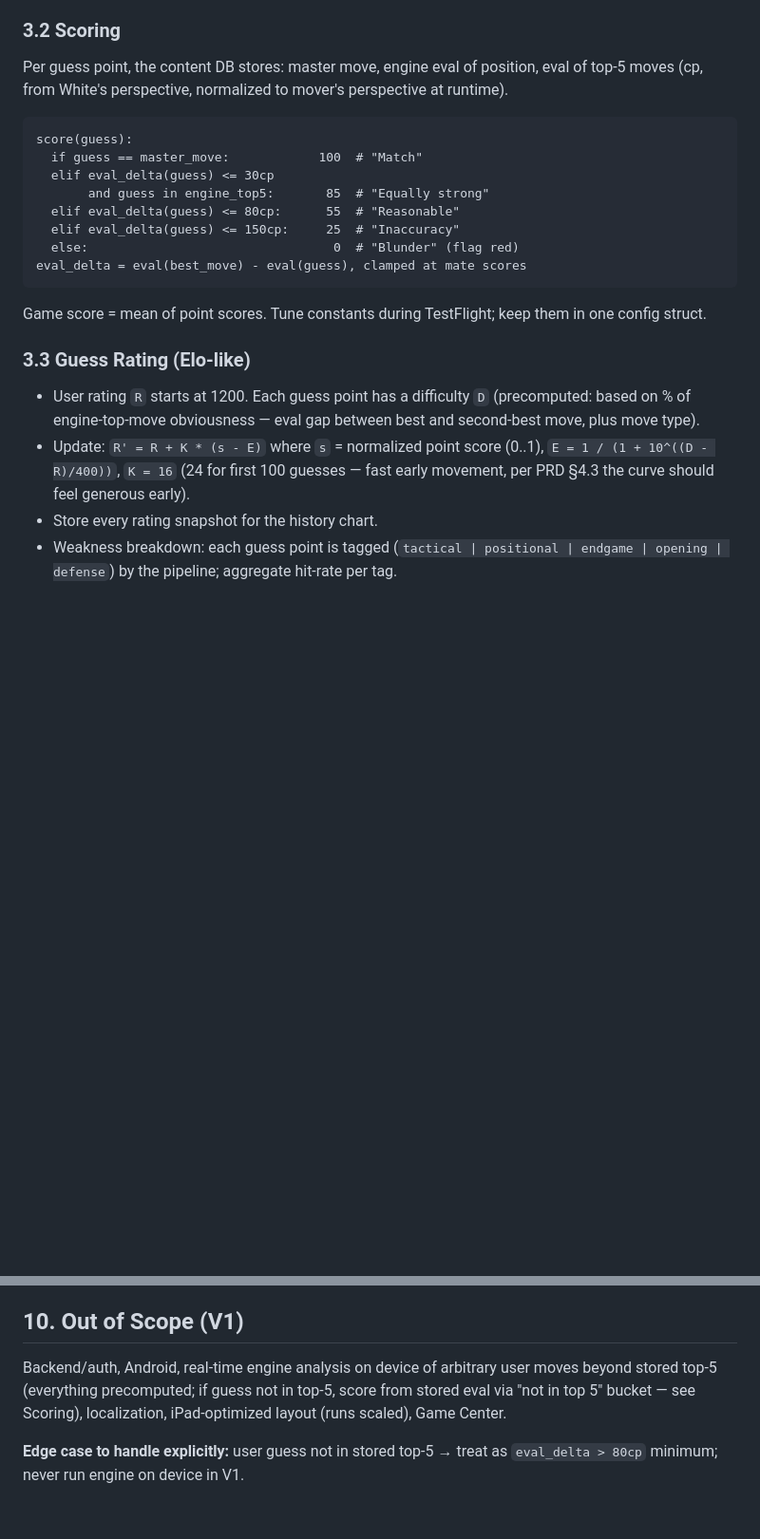
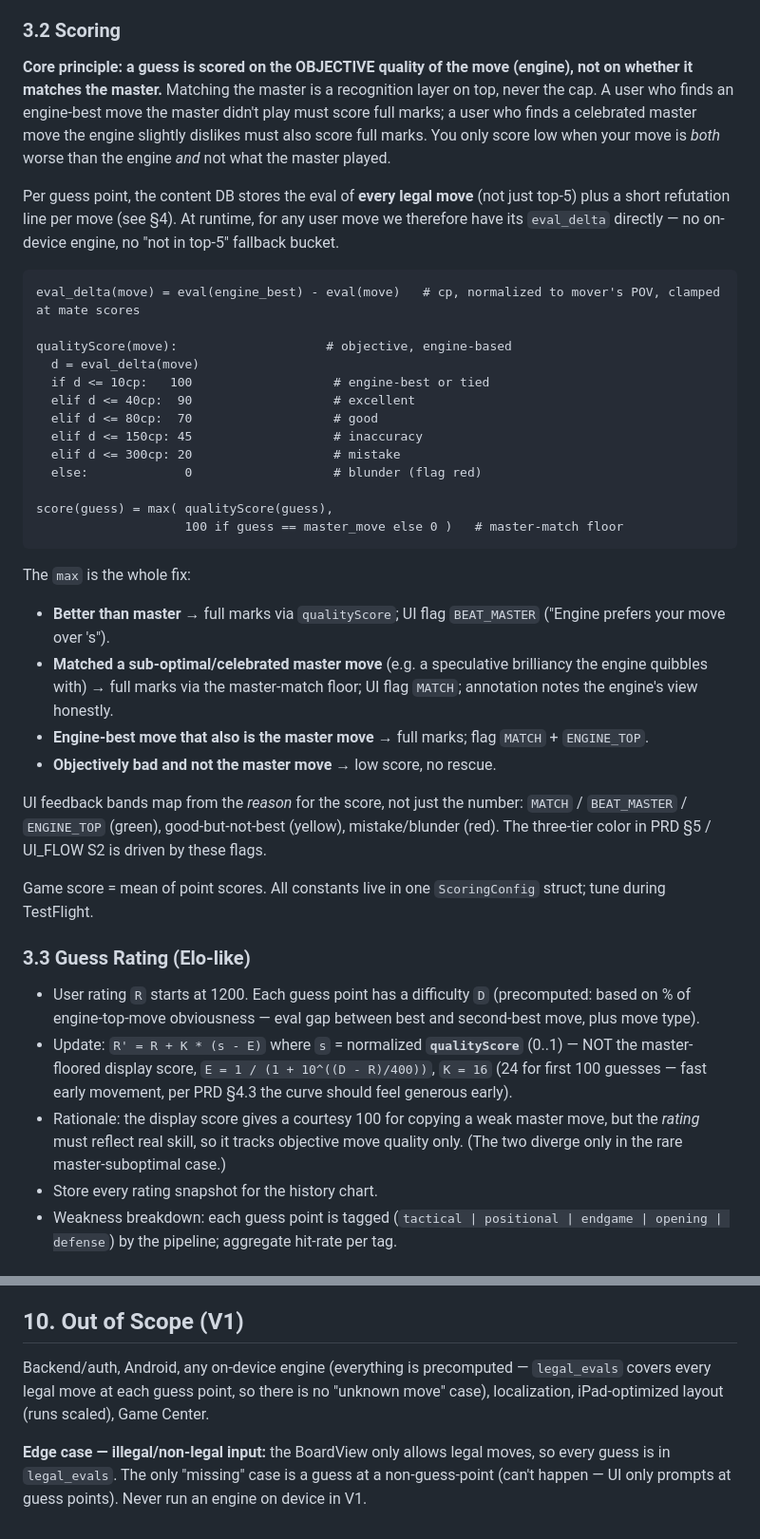
Before and after one commit to yeallen946-art/Brilliancy, a Markdown page: TECH_SPEC.md, 2 parts joined by grey strips. Shown at 95% size. Drawn GitHub-style; blank space fills up the shorter version.

````diff
--- a/TECH_SPEC.md
+++ b/TECH_SPEC.md
@@ -92,25 +92,41 @@ LOAD → SHOW_CONTEXT → [for each guess point:]
 
 ### 3.2 Scoring
 
-Per guess point, the content DB stores: master move, engine eval of position, eval of top-5 moves (cp, from White's perspective, normalized to mover's perspective at runtime).
+**Core principle: a guess is scored on the OBJECTIVE quality of the move (engine), not on whether it matches the master.** Matching the master is a recognition layer on top, never the cap. A user who finds an engine-best move the master didn't play must score full marks; a user who finds a celebrated master move the engine slightly dislikes must also score full marks. You only score low when your move is *both* worse than the engine *and* not what the master played.
+
+Per guess point, the content DB stores the eval of **every legal move** (not just top-5) plus a short refutation line per move (see §4). At runtime, for any user move we therefore have its `eval_delta` directly — no on-device engine, no "not in top-5" fallback bucket.
 
 ```
-score(guess):
-  if guess == master_move:            100  # "Match"
-  elif eval_delta(guess) <= 30cp
-       and guess in engine_top5:       85  # "Equally strong"
-  elif eval_delta(guess) <= 80cp:      55  # "Reasonable"
-  elif eval_delta(guess) <= 150cp:     25  # "Inaccuracy"
-  else:                                 0  # "Blunder" (flag red)
-eval_delta = eval(best_move) - eval(guess), clamped at mate scores
+eval_delta(move) = eval(engine_best) - eval(move)   # cp, normalized to mover's POV, clamped at mate scores
+
+qualityScore(move):                    # objective, engine-based
+  d = eval_delta(move)
+  if d <= 10cp:   100                   # engine-best or tied
+  elif d <= 40cp:  90                   # excellent
+  elif d <= 80cp:  70                   # good
+  elif d <= 150cp: 45                   # inaccuracy
+  elif d <= 300cp: 20                   # mistake
+  else:             0                   # blunder (flag red)
+
+score(guess) = max( qualityScore(guess),
+                    100 if guess == master_move else 0 )   # master-match floor
 ```
 
-Game score = mean of point scores. Tune constants during TestFlight; keep them in one config struct.
+The `max` is the whole fix:
+- **Better than master** → full marks via `qualityScore`; UI flag `BEAT_MASTER` ("Engine prefers your move over <master>'s").
+- **Matched a sub-optimal/celebrated master move** (e.g. a speculative brilliancy the engine quibbles with) → full marks via the master-match floor; UI flag `MATCH`; annotation notes the engine's view honestly.
+- **Engine-best move that also is the master move** → full marks; flag `MATCH` + `ENGINE_TOP`.
+- **Objectively bad and not the master move** → low score, no rescue.
+
+UI feedback bands map from the *reason* for the score, not just the number: `MATCH` / `BEAT_MASTER` / `ENGINE_TOP` (green), good-but-not-best (yellow), mistake/blunder (red). The three-tier color in PRD §5 / UI_FLOW S2 is driven by these flags.
+
+Game score = mean of point scores. All constants live in one `ScoringConfig` struct; tune during TestFlight.
 
 ### 3.3 Guess Rating (Elo-like)
 
 - User rating `R` starts at 1200. Each guess point has a difficulty `D` (precomputed: based on % of engine-top-move obviousness — eval gap between best and second-best move, plus move type).
-- Update: `R' = R + K * (s - E)` where `s` = normalized point score (0..1), `E = 1 / (1 + 10^((D - R)/400))`, `K = 16` (24 for first 100 guesses — fast early movement, per PRD §4.3 the curve should feel generous early).
+- Update: `R' = R + K * (s - E)` where `s` = normalized **`qualityScore`** (0..1) — NOT the master-floored display score, `E = 1 / (1 + 10^((D - R)/400))`, `K = 16` (24 for first 100 guesses — fast early movement, per PRD §4.3 the curve should feel generous early).
+- Rationale: the display score gives a courtesy 100 for copying a weak master move, but the *rating* must reflect real skill, so it tracks objective move quality only. (The two diverge only in the rare master-suboptimal case.)
 - Store every rating snapshot for the history chart.
 - Weakness breakdown: each guess point is tagged (`tactical | positional | endgame | opening | defense`) by the pipeline; aggregate hit-rate per tag.
 
@@ -204,6 +235,6 @@ Render offscreen SwiftUI view → UIImage: app name, date, score band (emoji row
 
 ## 10. Out of Scope (V1)
 
-Backend/auth, Android, real-time engine analysis on device of arbitrary user moves beyond stored top-5 (everything precomputed; if guess not in top-5, score from stored eval via "not in top 5" bucket — see Scoring), localization, iPad-optimized layout (runs scaled), Game Center.
+Backend/auth, Android, any on-device engine (everything is precomputed — `legal_evals` covers every legal move at each guess point, so there is no "unknown move" case), localization, iPad-optimized layout (runs scaled), Game Center.
 
-**Edge case to handle explicitly:** user guess not in stored top-5 → treat as `eval_delta > 80cp` minimum; never run engine on device in V1.
+**Edge case — illegal/non-legal input:** the BoardView only allows legal moves, so every guess is in `legal_evals`. The only "missing" case is a guess at a non-guess-point (can't happen — UI only prompts at guess points). Never run an engine on device in V1.
````
Also changed, not shown: other parts of TECH_SPEC.md (+29 -14 lines).
